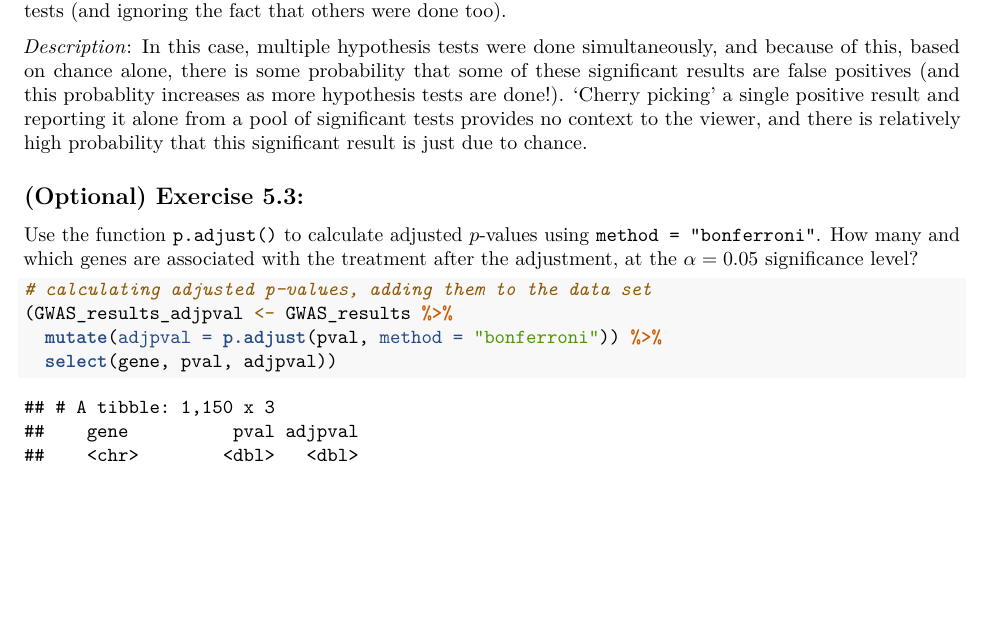
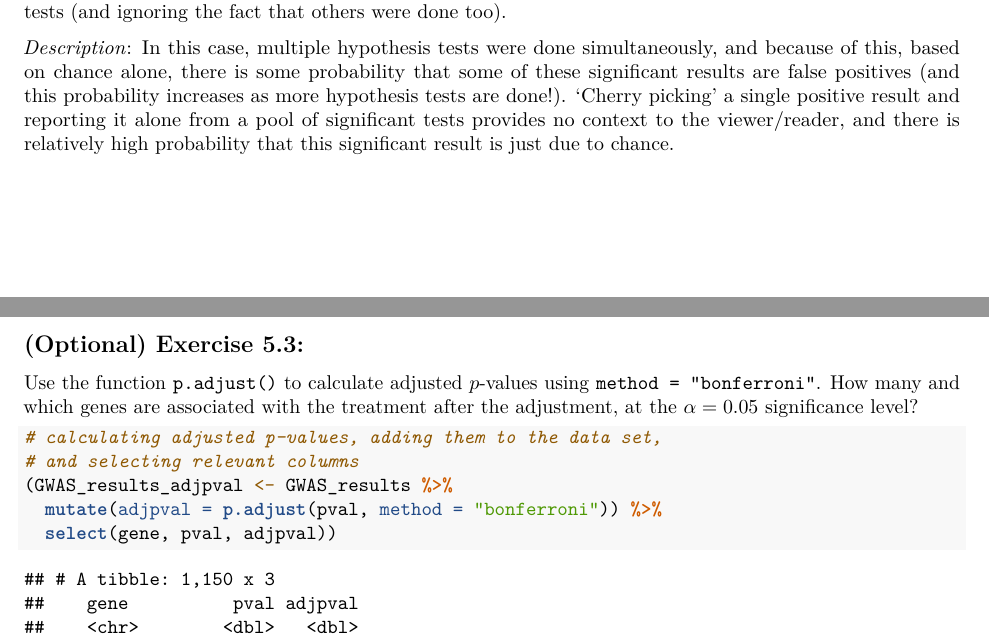
Before and after one commit to manson38/medi504a, an R Markdown document (3-BasicBiostatistics/lab3/lab3.Rmd): part of page 7 of 8 before the commit and two parts of pages 7 and 8 of 8 after it, the two joined at a grey line, cut so that both start at the same text, the shorter picture padded with empty space. Rendered offline with R 4.5, knitr and Pandoc, then LaTeX, with nearby package versions; some code elsewhere in the file could not run offline.

Commit message:
submission ready

````diff
--- a/3-BasicBiostatistics/lab3/lab3.Rmd
+++ b/3-BasicBiostatistics/lab3/lab3.Rmd
@@ -381,10 +388,10 @@
 
 *Description*: In this case, multiple hypothesis tests were done simultaneously, and because of
 this, based on chance alone, there is some probability that some of these significant results are
-false positives (and this probablity increases as more hypothesis tests are done!). 'Cherry picking'
-a single positive result and reporting it alone from a pool of significant tests provides no context
-to the viewer, and there is relatively high probability that this significant result is just due to
-chance.
+false positives (and this probability increases as more hypothesis tests are done!). 'Cherry
+picking' a single positive result and reporting it alone from a pool of significant tests provides
+no context to the viewer/reader, and there is relatively high probability that this significant
+result is just due to chance.
 
 ## (Optional) Exercise 5.3:
 
@@ -394,7 +401,8 @@
 
 ```{r}
 
-# calculating adjusted p-values, adding them to the data set
+# calculating adjusted p-values, adding them to the data set,
+# and selecting relevant columns
 (GWAS_results_adjpval <- GWAS_results %>%
   mutate(adjpval = p.adjust(pval, method = "bonferroni")) %>%
   select(gene, pval, adjpval))
````
Also changed, not shown: 3-BasicBiostatistics/lab3/lab3.Rmd (23 more changed lines).
